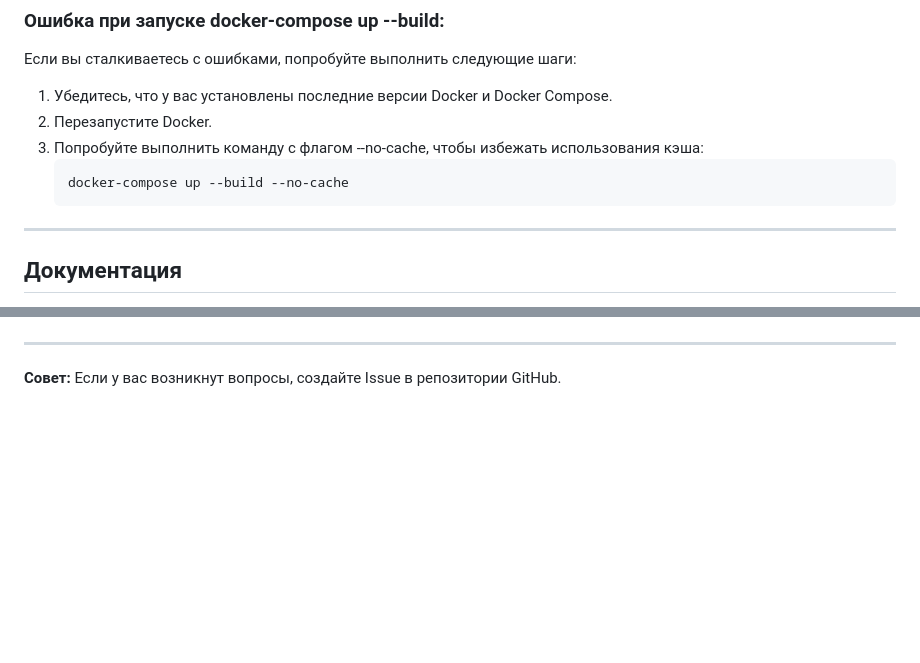
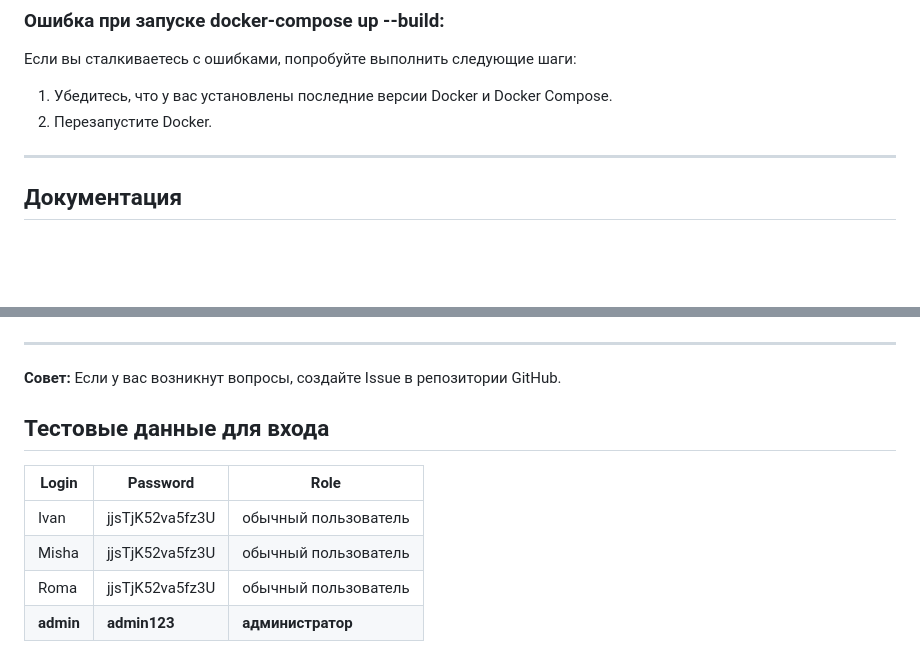
Before and after one commit to mario12508/RiskLab, a Markdown page: readme.md, 2 parts joined by grey strips. Drawn GitHub-style; blank space fills up the shorter version.

````diff
--- a/readme.md
+++ b/readme.md
@@ -58,10 +58,6 @@ docker-compose up --build
 Если вы сталкиваетесь с ошибками, попробуйте выполнить следующие шаги:
 1. Убедитесь, что у вас установлены последние версии Docker и Docker Compose.
 2. Перезапустите Docker.
-3. Попробуйте выполнить команду с флагом --no-cache, чтобы избежать использования кэша:
-    ```bash
-    docker-compose up --build --no-cache
-    ```
 
 ---
 
@@ -88,3 +84,11 @@ docker-compose up --build
 ---
 
  **Совет:** Если у вас возникнут вопросы, создайте Issue в репозитории GitHub.
+
+##  Тестовые данные для входа
+| Login | Password | Role |
+|-------|----------|------|
+| Ivan | jjsTjK52va5fz3U | обычный пользователь |
+| Misha | jjsTjK52va5fz3U | обычный пользователь |
+| Roma | jjsTjK52va5fz3U | обычный пользователь |
+| **admin** | **admin123** | **администратор** |
````
